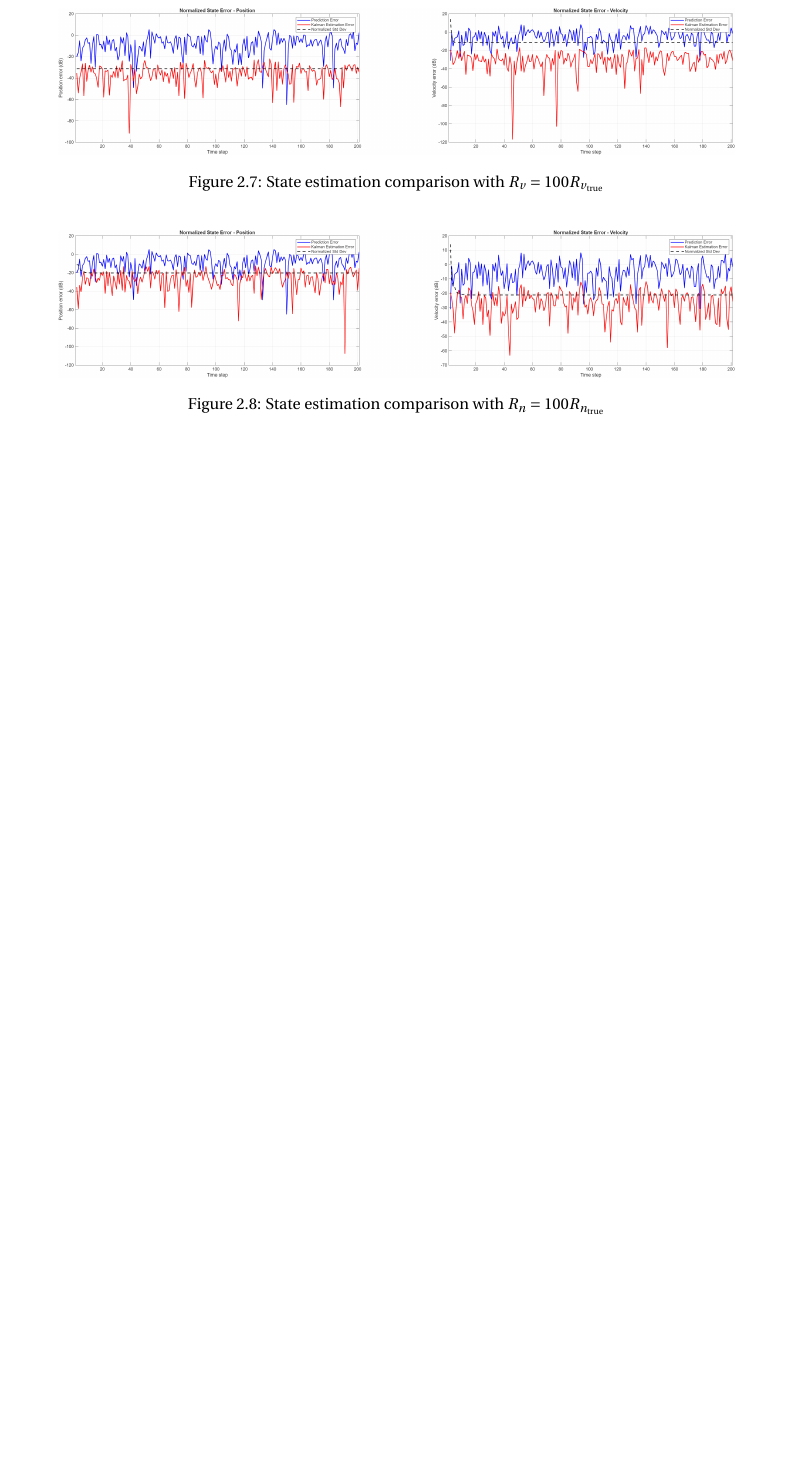
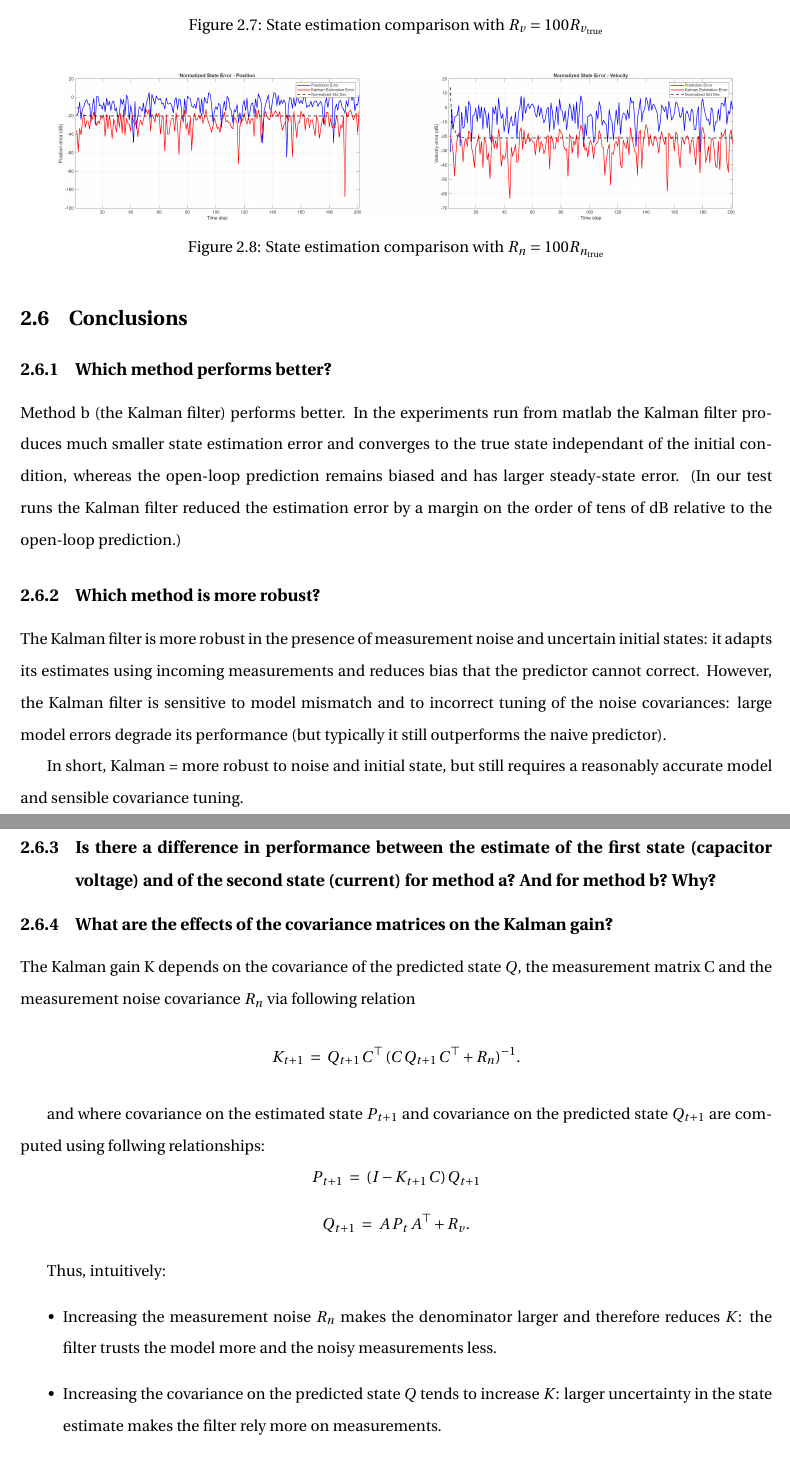
Before and after one commit to e-colot/Advanced-MDDM, a LaTeX document (report/report.tex, which reads report/lab2.tex): part of page 16 of 16 before the commit and two parts of pages 16 and 17 of 17 after it, the two joined at a grey line, cut so that both start at the same text, the shorter picture padded with empty space. Compiled offline with pdfLaTeX.

Commit message:
conclusion lab2 (not finished yet)

```diff
--- a/report/lab2.tex
+++ b/report/lab2.tex
@@ -185,3 +199,49 @@ Fig \ref{fig:state_estimation_wrong_Rv} and Fig \ref{fig:state_estimation_wrong_
     \caption{State estimation comparison with $R_n = 100 R_{n_{\text{true}}}$}
     \label{fig:state_estimation_wrong_Rn}
 \end{figure}
+
+
+\section{Conclusions}
+
+\subsection{Which method performs better?}
+
+Method b (the Kalman filter) performs better.
+In the experiments run from matlab the Kalman filter produces much smaller state estimation error and converges to the true state independant of the initial condition,
+whereas the open‑loop prediction remains biased and has larger steady‑state error.
+(In our test runs the Kalman filter reduced the estimation error by a margin on the order of tens of dB relative to the open‑loop prediction.)
+
+
+\subsection{Which method is more robust?}
+
+The Kalman filter is more robust in the presence of measurement noise and uncertain initial states:
+it adapts its estimates using incoming measurements and reduces bias that the predictor cannot correct.
+However, the Kalman filter is sensitive to model mismatch and to incorrect tuning of the noise covariances:
+large model errors degrade its performance (but typically it still outperforms the naive predictor).
+
+In short, Kalman = more robust to noise and initial state, but still requires a reasonably accurate model and sensible covariance tuning.
+
+\subsection{Is there a difference in performance between the estimate of the first state (capacitor voltage) and of the second state (current) for method a? And for method b? Why?}
+
+
+
+
+\subsection{What are the effects of the covariance matrices on the Kalman gain?}
+
+The Kalman gain K depends on the covariance of the predicted state \(Q\), the measurement matrix C and the measurement noise covariance \(R_n\) via following relation
+\[
+K_{t+1} \;=\; Q_{t+1}\,C^\top\,(C\,Q_{t+1}\,C^\top + R_n)^{-1}.
+\]
+
+and where covariance on the estimated state \(P_{t+1}\) and covariance on the predicted state \(Q_{t+1}\) are computed using follwing relationships:
+\[
+P_{t+1} \;=\; (I - K_{t+1}\,C)\,Q_{t+1}
+\]
+\[
+Q_{t+1} \;=\; A\,P_t\,A^\top + R_v.
+\]
+
+Thus, intuitively:
+\begin{itemize}
+    \item Increasing the measurement noise \(R_n\) makes the denominator larger and therefore reduces \(K\): the filter trusts the model more and the noisy measurements less.
+    \item Increasing the covariance on the predicted state \(Q\) tends to increase \(K\): larger uncertainty in the state estimate makes the filter rely more on measurements.
+    \item Increasing the process noise covariance \(R_v\) increases \(Q\) and hence increases \(K\).
```
Also changed, not shown: report/report.pdf, report/lab2.tex (17 more changed lines), 2 other files.
